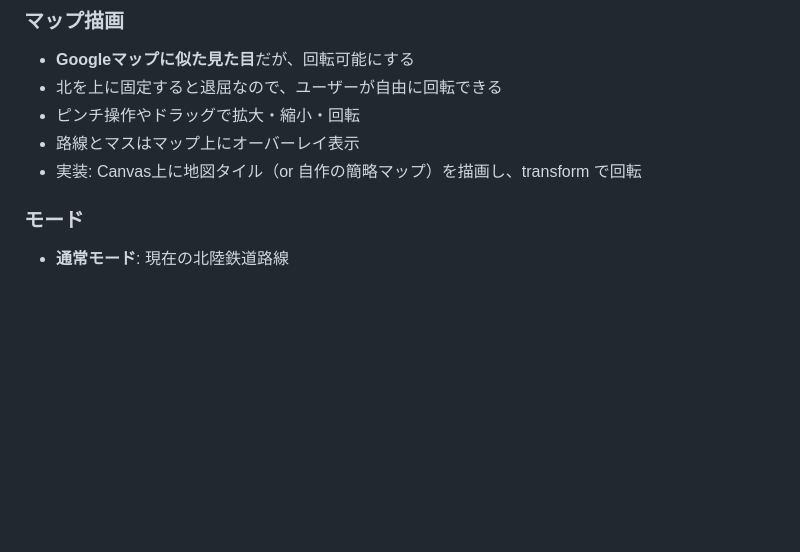
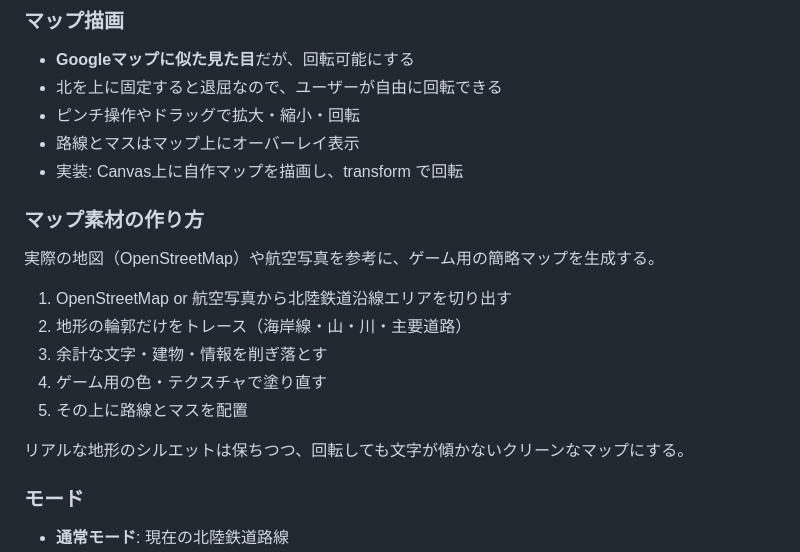
Before and after one commit to kako-jun/maboroshi-railway, a Markdown page: docs/DESIGN.md, the part around the change. Drawn GitHub-style; blank space fills up the shorter version.

Commit message:
docs: マップ素材方針（実地図→簡略化トレース）を追加

```diff
--- a/docs/DESIGN.md
+++ b/docs/DESIGN.md
@@ -109,7 +109,19 @@
 - 北を上に固定すると退屈なので、ユーザーが自由に回転できる
 - ピンチ操作やドラッグで拡大・縮小・回転
 - 路線とマスはマップ上にオーバーレイ表示
-- 実装: Canvas上に地図タイル（or 自作の簡略マップ）を描画し、transform で回転
+- 実装: Canvas上に自作マップを描画し、transform で回転
+
+### マップ素材の作り方
+
+実際の地図（OpenStreetMap）や航空写真を参考に、ゲーム用の簡略マップを生成する。
+
+1. OpenStreetMap or 航空写真から北陸鉄道沿線エリアを切り出す
+2. 地形の輪郭だけをトレース（海岸線・山・川・主要道路）
+3. 余計な文字・建物・情報を削ぎ落とす
+4. ゲーム用の色・テクスチャで塗り直す
+5. その上に路線とマスを配置
+
+リアルな地形のシルエットは保ちつつ、回転しても文字が傾かないクリーンなマップにする。
 
 ### モード
 
```
